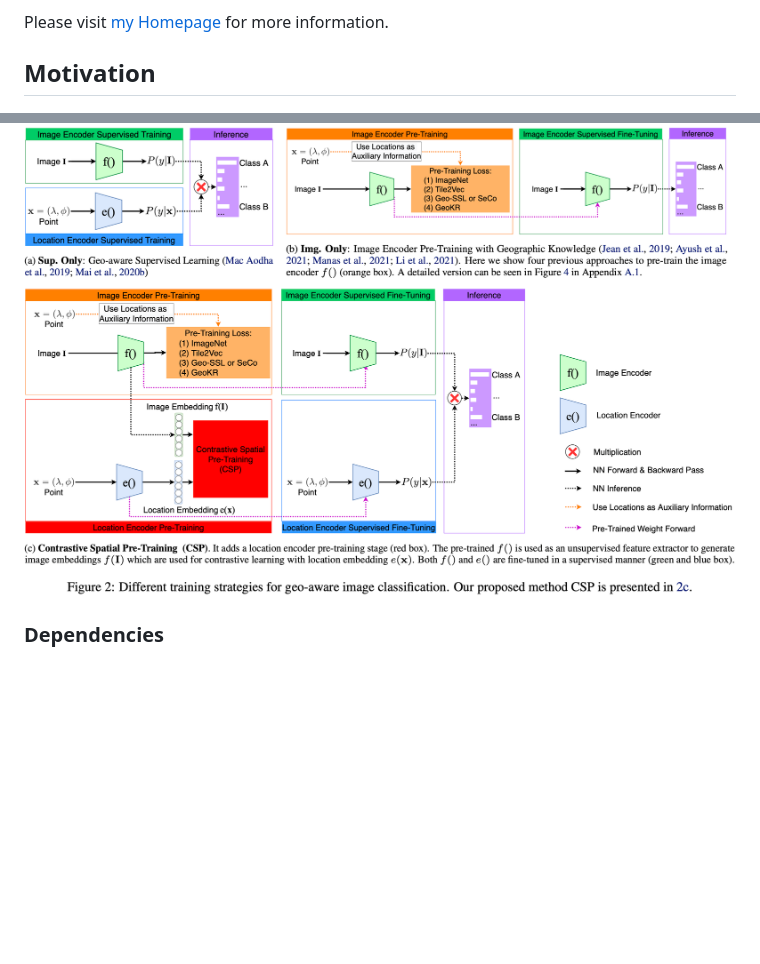
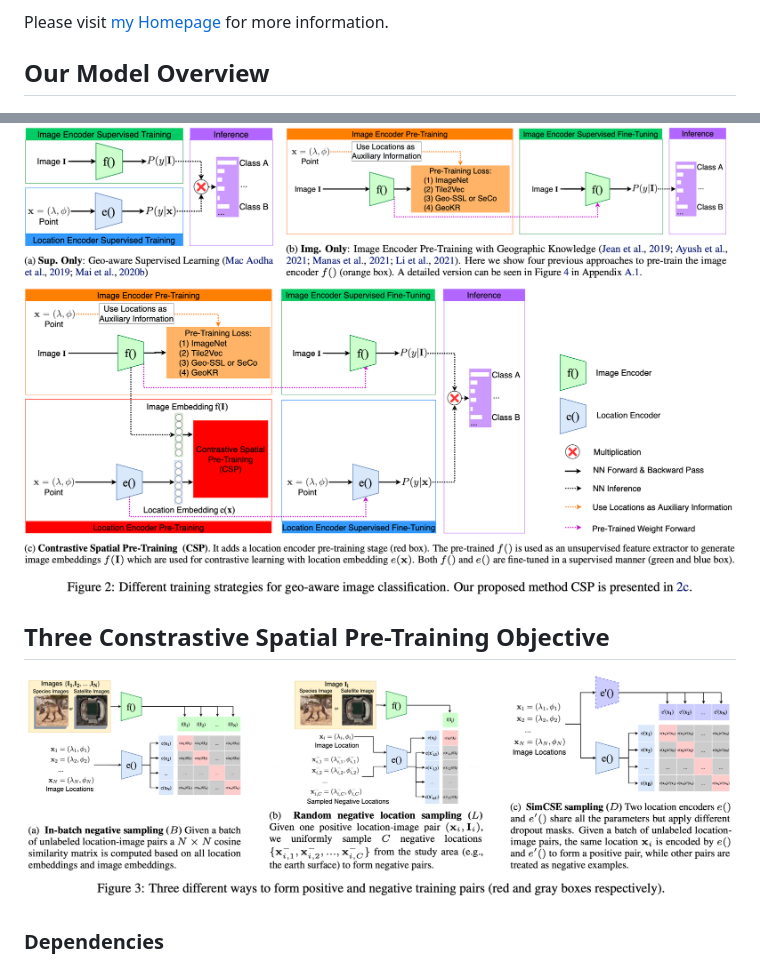
Before and after one commit to gengchenmai/csp, a Markdown page: README.MD, 2 parts joined by grey strips. GitHub-like rendering; pictures changed too: image/csp.png (added); blank space fills up the shorter version.

Commit message:
add website

```diff
--- a/README.MD
+++ b/README.MD
@@ -10,9 +10,14 @@ Code for recreating the results in [our ICML 2023 paper](https://openreview.net/
 
 Please visit [my Homepage](https://gengchenmai.github.io/csp-website/) for more information.
 
-## Motivation
+## Our Model Overview
 <p align="center">
   <img src="image/model.png" alt="model" width="1000" />
+</p>
+
+## Three Constrastive Spatial Pre-Training Objective
+<p align="center">
+  <img src="image/csp.png" alt="model" width="1000" />
 </p>
 
 
```
